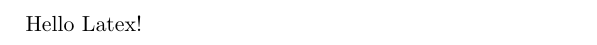
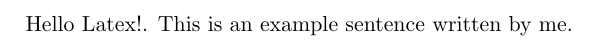
Before and after one commit to Sefa93/Latex_for_beginners, a LaTeX document (main.tex): part of the page, cut at the place of the change. Compiled offline with pdfLaTeX.

Commit message:
#added description for preamble #added description for \begin + \end

```diff
--- a/main.tex
+++ b/main.tex
@@ -12,6 +21,6 @@
 %   Sources:
 %       https://texblog.org/2013/02/13/latex-documentclass-options-illustrated/ (for options)
 %       https://en.wikibooks.org/wiki/LaTeX/Document_Structure#Document_classes (for classes)
-%--------------------------------------------------------------------------------------
+%-----------------------------------------------------------------------------------------------------------
 \documentclass[a4paper,11pt,onecolumn]{report}
 
@@ -18,4 +36,3 @@
 \begin{document}
-    Hello Latex!
-
+    Hello Latex!. This is an example sentence written by me.
 \end{document}
```
Also changed, not shown: main.pdf, main.tex (20 more changed lines).
